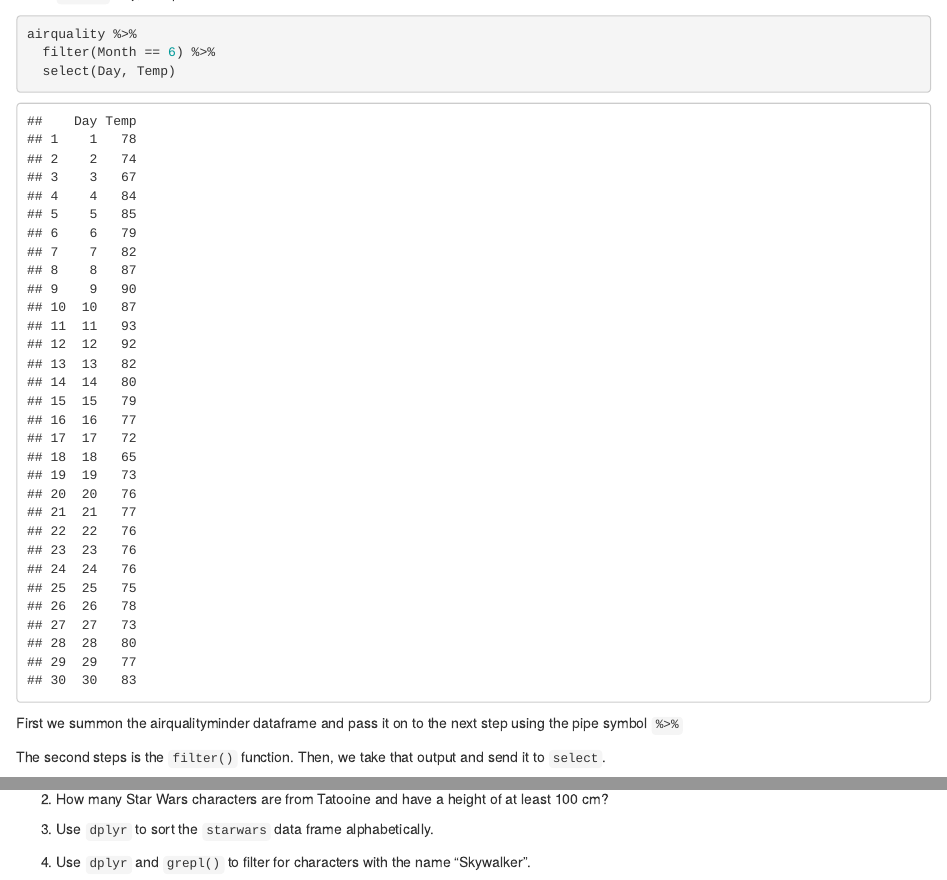
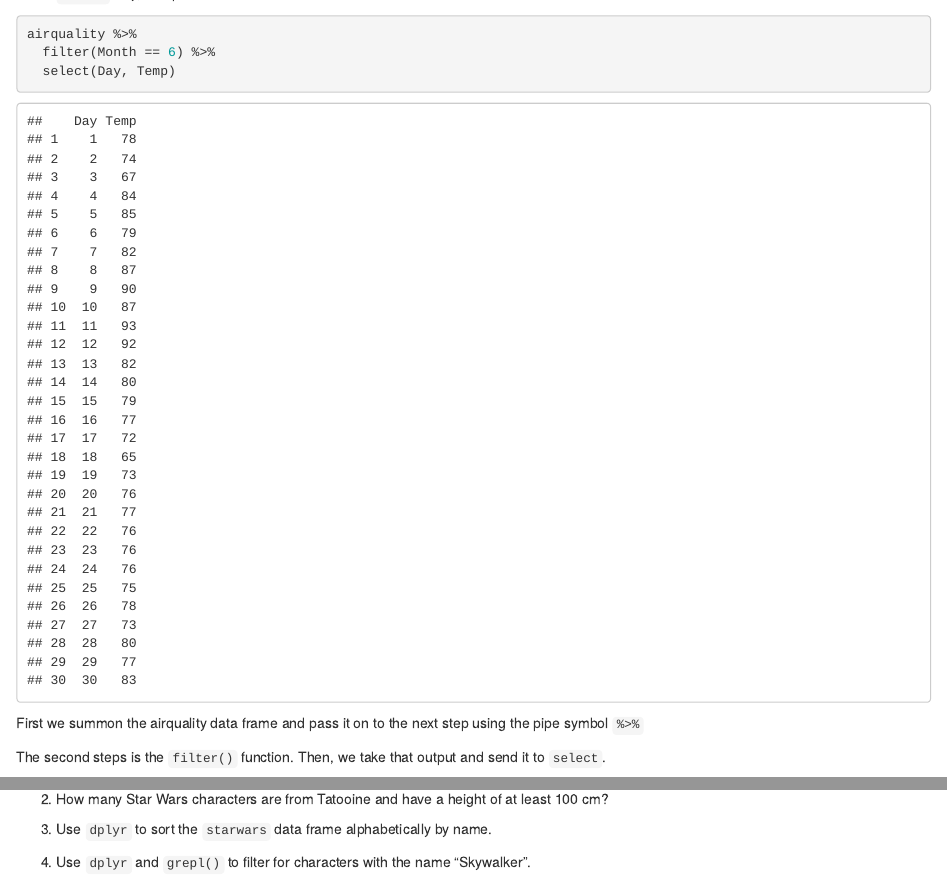
Before and after one commit to mccarthy-m-g/PHC506, an R Markdown document (notebooks/Lecture2a_Data_Frame_Basics.Rmd): the page in a window 1100 px wide, from 2050 px down, and a second part further down, joined at a grey line. Rendered offline with R 4.5, knitr and Pandoc, with nearby package versions.

Commit message:
minor clarifications

````diff
--- a/notebooks/Lecture2a_Data_Frame_Basics.Rmd
+++ b/notebooks/Lecture2a_Data_Frame_Basics.Rmd
@@ -237,7 +237,7 @@ airquality %>%
 ```
 
 
-First we summon the airqualityminder dataframe and pass it on to the next step using
+First we summon the airquality data frame and pass it on to the next step using
 the pipe symbol `%>%`
 
 The second steps is the `filter()` function. Then, we take that output and send
@@ -307,7 +307,7 @@ only droid characters (hint: `species` column), and all columns except
 
 ```
 
-3. Use `dplyr` to sort the `starwars` data frame alphabetically.
+3. Use `dplyr` to sort the `starwars` data frame alphabetically by name.
 
 ```{r}
 
````
